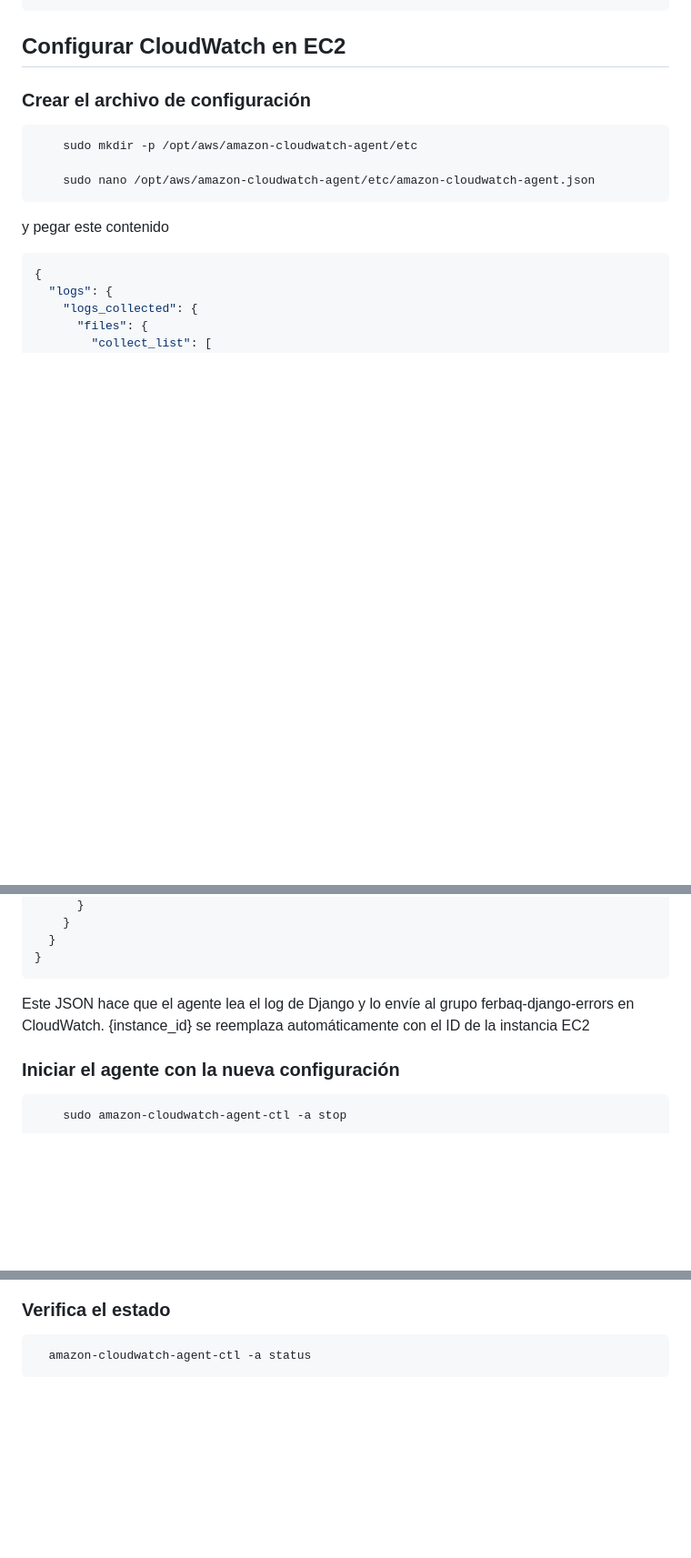
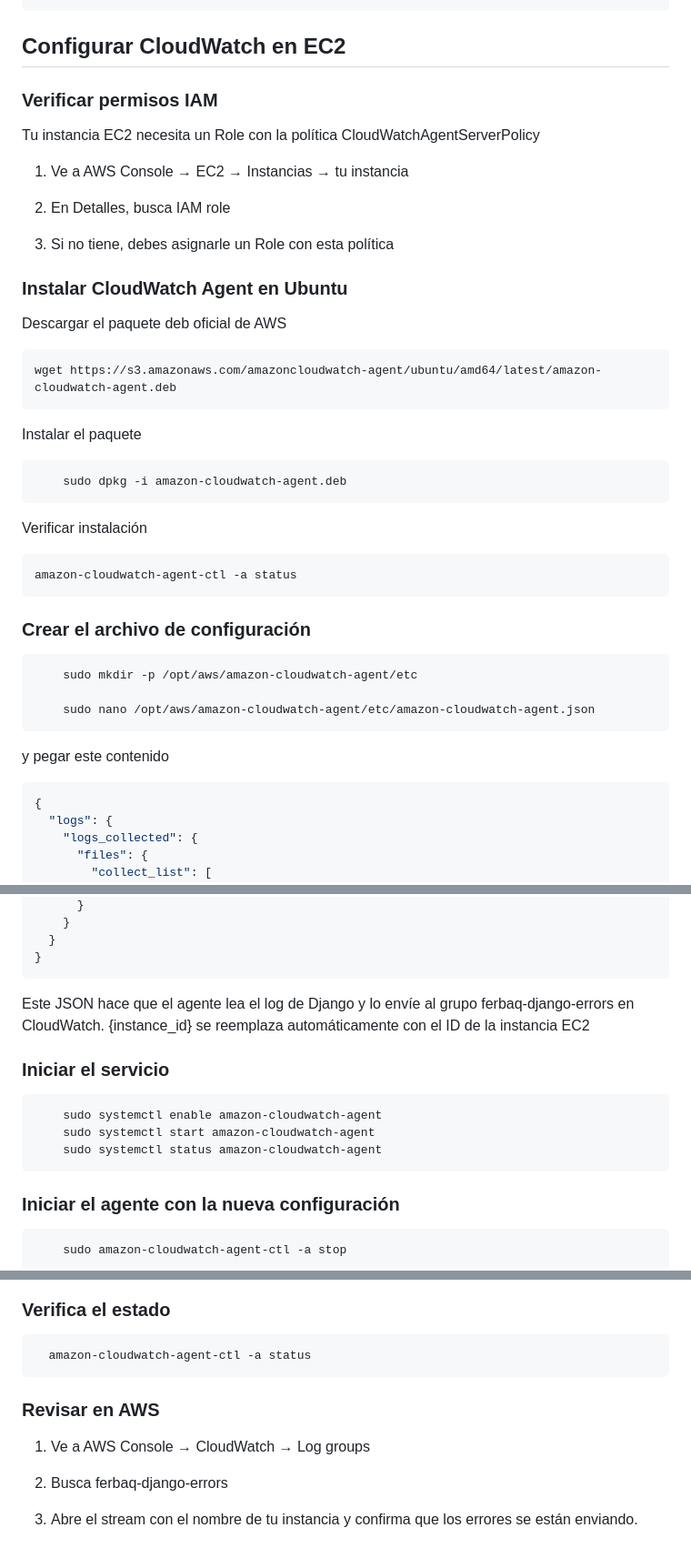
Before and after one commit to ferbaq10/ferbaq_crm, a Markdown page: README.md, 3 parts joined by grey strips. Shown: that part at 91% size. Drawn GitHub-style; blank space fills up the shorter version.

Commit message:
feat(readme) Agreagada instruccion para utilizar cloudwatch con ec2

````diff
--- a/README.md
+++ b/README.md
@@ -582,7 +582,30 @@ Cambiar la contraseña de un usuario desde Django Shell
 
 ## Configurar CloudWatch en EC2
 
+### Verificar permisos IAM
+Tu instancia EC2 necesita un Role con la política CloudWatchAgentServerPolicy
+1. Ve a AWS Console → EC2 → Instancias → tu instancia
 
+2. En Detalles, busca IAM role
+
+3. Si no tiene, debes asignarle un Role con esta política
+
+### Instalar CloudWatch Agent en Ubuntu
+
+Descargar el paquete deb oficial de AWS
+```bash
+wget https://s3.amazonaws.com/amazoncloudwatch-agent/ubuntu/amd64/latest/amazon-cloudwatch-agent.deb
+```
+
+  Instalar el paquete
+```bash
+    sudo dpkg -i amazon-cloudwatch-agent.deb
+```
+
+Verificar instalación
+```bash
+amazon-cloudwatch-agent-ctl -a status
+```
 
 ### Crear el archivo de configuración
 
@@ -614,6 +637,13 @@ y pegar este contenido
    Este JSON hace que el agente lea el log de Django y lo envíe al grupo ferbaq-django-errors en CloudWatch.
 {instance_id} se reemplaza automáticamente con el ID de la instancia EC2
 
+### Iniciar el servicio
+```bash
+    sudo systemctl enable amazon-cloudwatch-agent
+    sudo systemctl start amazon-cloudwatch-agent
+    sudo systemctl status amazon-cloudwatch-agent
+```
+
 ### Iniciar el agente con la nueva configuración
 ```bash
     sudo amazon-cloudwatch-agent-ctl -a stop
@@ -630,3 +660,10 @@ Deberías ver: Successfully fetched the config and started the amazon-cloudwatch
 ```bash
   amazon-cloudwatch-agent-ctl -a status
 ```
+
+### Revisar en AWS
+1. Ve a AWS Console → CloudWatch → Log groups
+
+2. Busca ferbaq-django-errors
+
+3. Abre el stream con el nombre de tu instancia y confirma que los errores se están enviando.
````
